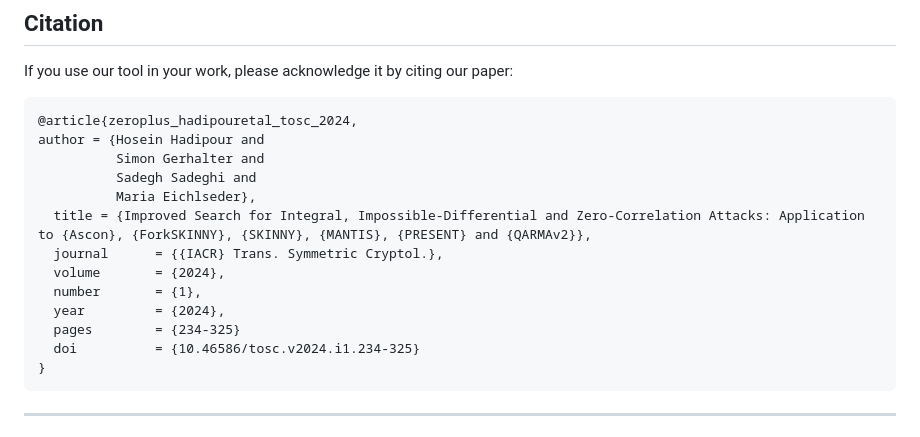
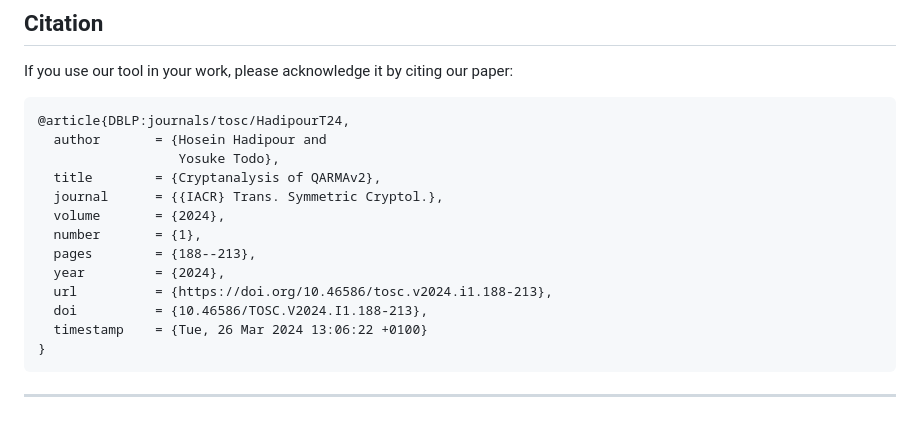
Before and after one commit to hadipourh/QARMAnalysis, a Markdown page: README.md, the part around one of its changes. Drawn GitHub-style.

````diff
--- a/README.md
+++ b/README.md
@@ -208,18 +208,18 @@ Therefore, it is essential to thoroughly review and validate any output of the t
 If you use our tool in your work, please acknowledge it by citing our paper:
 
 ```
-@article{zeroplus_hadipouretal_tosc_2024,
-author = {Hosein Hadipour and
-          Simon Gerhalter and
-          Sadegh Sadeghi and
-          Maria Eichlseder},
-  title = {Improved Search for Integral, Impossible-Differential and Zero-Correlation Attacks: Application to {Ascon}, {ForkSKINNY}, {SKINNY}, {MANTIS}, {PRESENT} and {QARMAv2}},
+@article{DBLP:journals/tosc/HadipourT24,
+  author       = {Hosein Hadipour and
+                  Yosuke Todo},
+  title        = {Cryptanalysis of QARMAv2},
   journal      = {{IACR} Trans. Symmetric Cryptol.},
   volume       = {2024},
   number       = {1},
+  pages        = {188--213},
   year         = {2024},
-  pages        = {234-325}
-  doi          = {10.46586/tosc.v2024.i1.234-325}
+  url          = {https://doi.org/10.46586/tosc.v2024.i1.188-213},
+  doi          = {10.46586/TOSC.V2024.I1.188-213},
+  timestamp    = {Tue, 26 Mar 2024 13:06:22 +0100}
 }
 ```
 ---
````
Also changed, not shown: other parts of README.md (+1 -1 lines).
